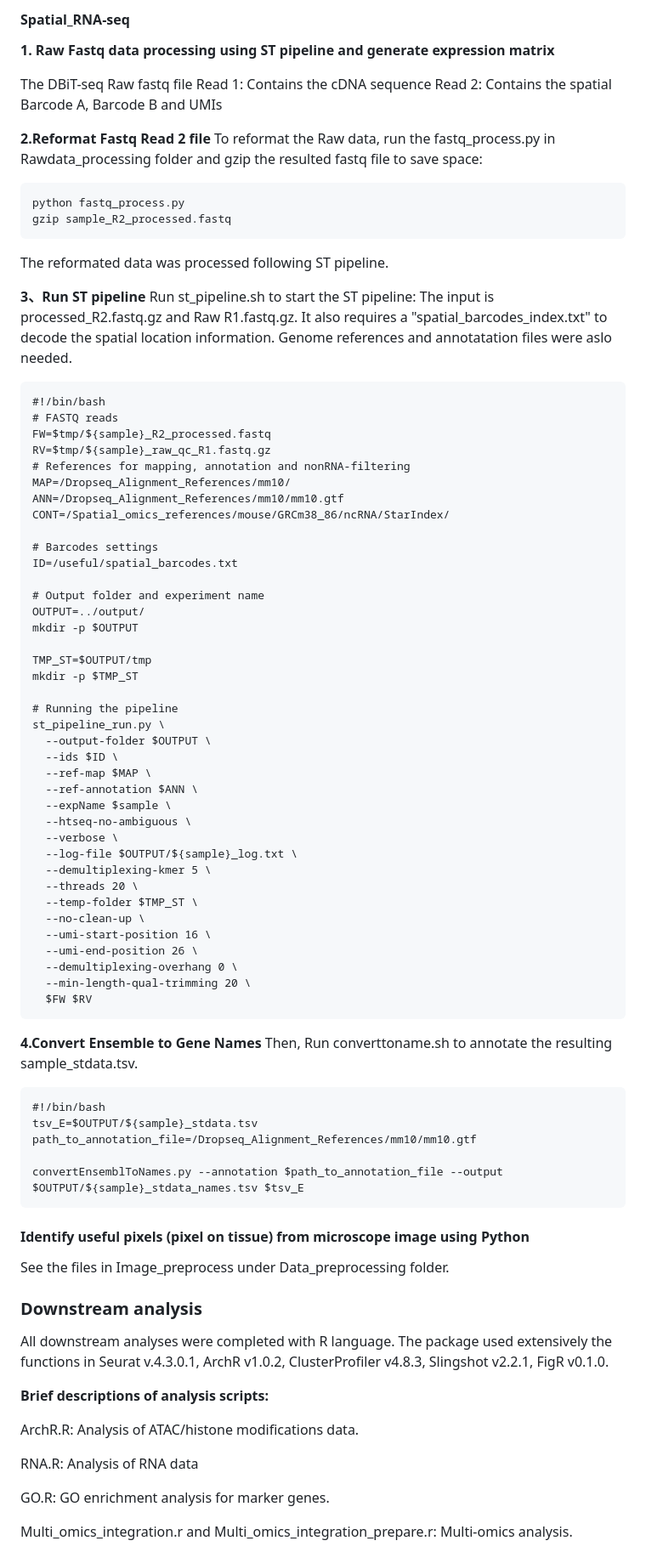
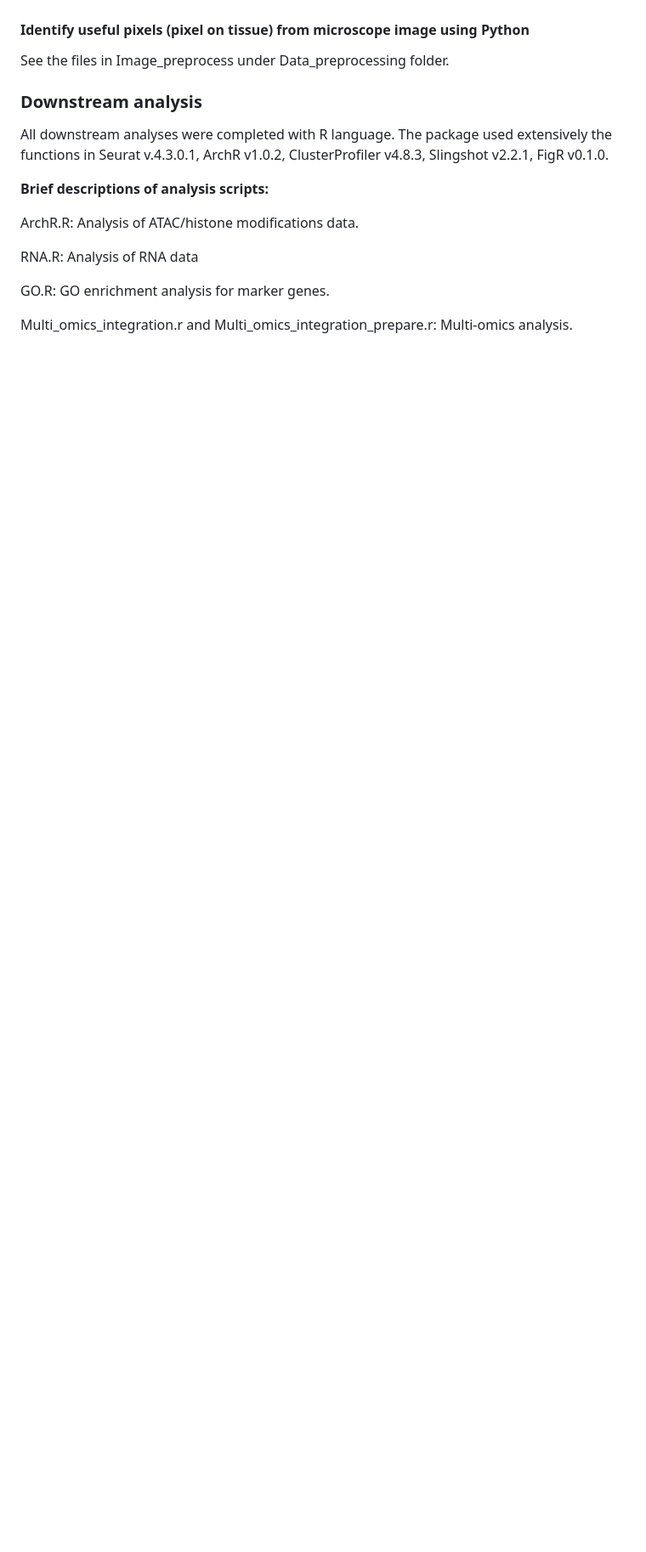
Before and after one commit to liranmao/Spatial_multi_omics, a Markdown page: README.md, the part around one of its changes. Shown at 85% size. GitHub-like rendering; blank space fills up the shorter version.

```diff
--- a/README.md
+++ b/README.md
@@ -76,69 +47,3 @@ Human reference (GRCh38):
-#### Spatial_RNA-seq
-
-**1. Raw Fastq data processing using ST pipeline and generate expression matrix**
-
-The DBiT-seq Raw fastq file
-Read 1: Contains the cDNA sequence
-Read 2: Contains the spatial Barcode A, Barcode B and UMIs
-
-**2.Reformat Fastq Read 2 file**
-To reformat the Raw data, run the fastq_process.py in Rawdata_processing folder and gzip the resulted fastq file to save space:
-
-    python fastq_process.py
-    gzip sample_R2_processed.fastq
-
-The reformated data was processed following ST pipeline.
-
-**3、Run ST pipeline**
-Run st_pipeline.sh to start the ST pipeline: The input is processed_R2.fastq.gz and Raw R1.fastq.gz. It also requires a "spatial_barcodes_index.txt" to decode the spatial location information. Genome references and annotatation files were aslo needed.
-
-    #!/bin/bash
-    # FASTQ reads
-    FW=$tmp/${sample}_R2_processed.fastq
-    RV=$tmp/${sample}_raw_qc_R1.fastq.gz
-    # References for mapping, annotation and nonRNA-filtering
-    MAP=/Dropseq_Alignment_References/mm10/
-    ANN=/Dropseq_Alignment_References/mm10/mm10.gtf
-    CONT=/Spatial_omics_references/mouse/GRCm38_86/ncRNA/StarIndex/
-
-    # Barcodes settings
-    ID=/useful/spatial_barcodes.txt
-
-    # Output folder and experiment name
-    OUTPUT=../output/
-    mkdir -p $OUTPUT
-
-    TMP_ST=$OUTPUT/tmp
-    mkdir -p $TMP_ST
-
-    # Running the pipeline
-    st_pipeline_run.py \
-      --output-folder $OUTPUT \
-      --ids $ID \
-      --ref-map $MAP \
-      --ref-annotation $ANN \
-      --expName $sample \
-      --htseq-no-ambiguous \
-      --verbose \
-      --log-file $OUTPUT/${sample}_log.txt \
-      --demultiplexing-kmer 5 \
-      --threads 20 \
-      --temp-folder $TMP_ST \
-      --no-clean-up \
-      --umi-start-position 16 \
-      --umi-end-position 26 \
-      --demultiplexing-overhang 0 \
-      --min-length-qual-trimming 20 \
-      $FW $RV
-
-**4.Convert Ensemble to Gene Names**
-Then, Run converttoname.sh to annotate the resulting sample_stdata.tsv.
-
-    #!/bin/bash
-    tsv_E=$OUTPUT/${sample}_stdata.tsv
-    path_to_annotation_file=/Dropseq_Alignment_References/mm10/mm10.gtf
-
-    convertEnsemblToNames.py --annotation $path_to_annotation_file --output $OUTPUT/${sample}_stdata_names.tsv $tsv_E
 
 ####  Identify useful pixels (pixel on tissue) from microscope image using Python
 See the files in Image_preprocess under Data_preprocessing folder.
```
Also changed, not shown: other parts of README.md (+9 -38 lines).
